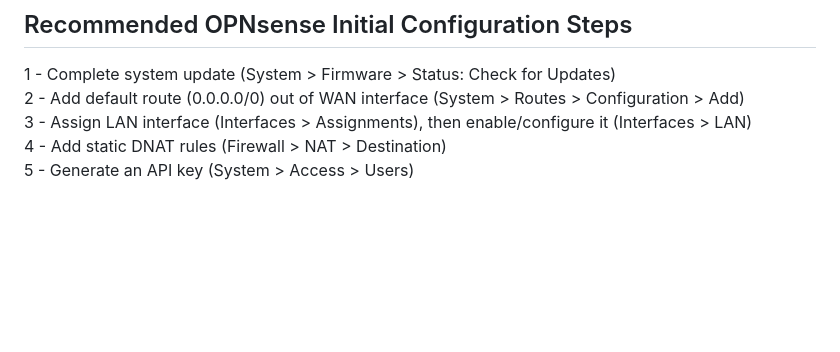
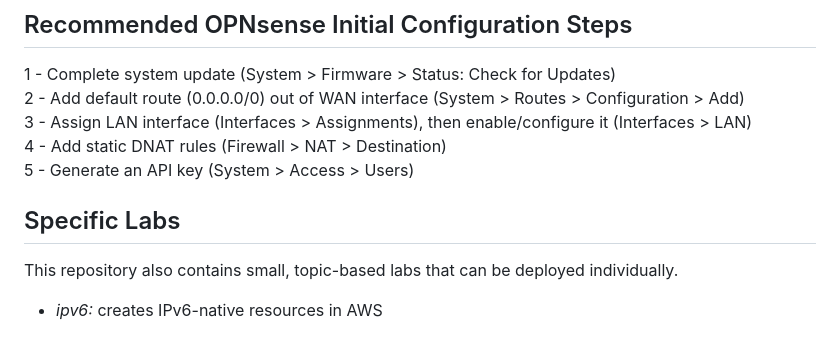
Before and after one commit to nevans13/aws-lab, a Markdown page: README.md, the part around the change. GitHub-like rendering; blank space fills up the shorter version.

```diff
--- a/README.md
+++ b/README.md
@@ -44,3 +44,7 @@ The cloudformation.yaml conditions are structured that they can be enabled modul
 3 - Assign LAN interface (Interfaces > Assignments), then enable/configure it (Interfaces > LAN)\
 4 - Add static DNAT rules (Firewall > NAT > Destination)\
 5 - Generate an API key (System > Access > Users)
+
+## Specific Labs
+This repository also contains small, topic-based labs that can be deployed individually.
+- *ipv6:* creates IPv6-native resources in AWS
```
